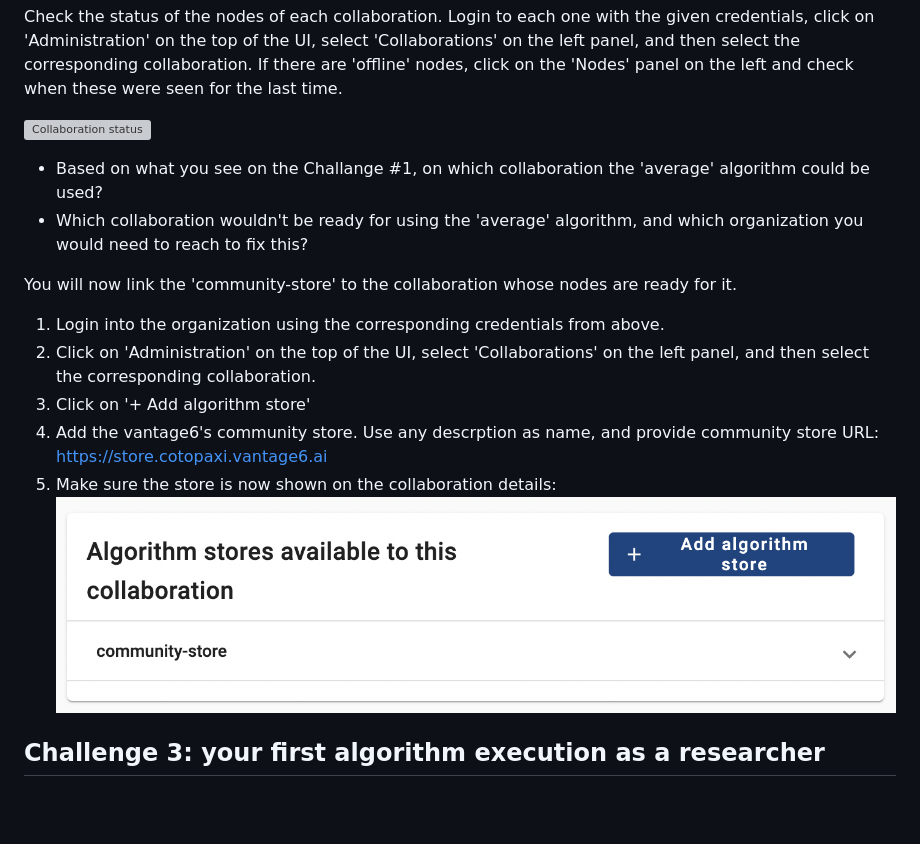
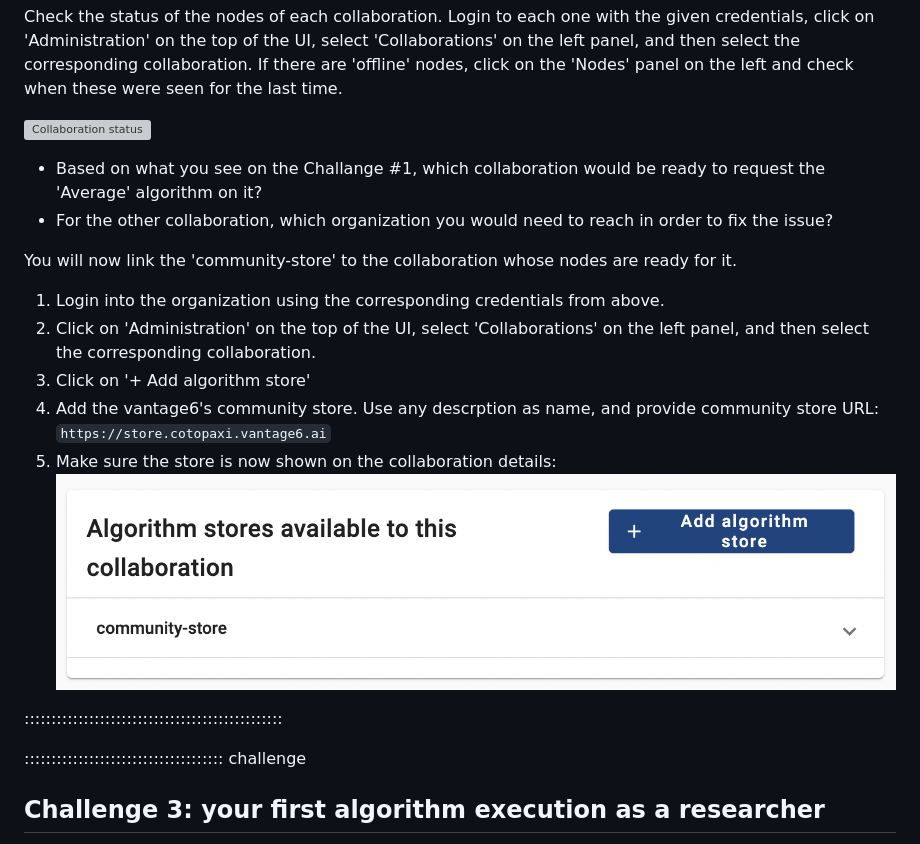
Before and after one commit to vantage6/vantage6-workshop, a Markdown page: episodes/chapter3.md, the part around the change printed below. GitHub-like rendering; blank space fills up the shorter version; grey boxes are pictures that could not be loaded.

```diff
--- a/episodes/chapter3.md
+++ b/episodes/chapter3.md
@@ -67,19 +70,21 @@ Check the status of the nodes of each collaboration. Login to each one with the
 
 ![Collaboration status](fig/chapter3/collab-status-offline.png)
 
-- Based on what you see on the Challange #1, on which collaboration the 'average' algorithm could be used?
-- Which collaboration wouldn't be ready for using the 'average' algorithm, and which organization you would need to reach to fix this?
+- Based on what you see on the Challange #1, which collaboration would be ready to request the 'Average' algorithm on it?
+- For the other collaboration, which organization you would need to reach in order to fix the issue?
 
 You will now link the 'community-store' to the collaboration whose nodes are ready for it.
 
 1. Login into the organization using the corresponding credentials from above.
 2. Click on 'Administration' on the top of the UI, select 'Collaborations' on the left panel, and then select the corresponding collaboration.
 3. Click on '+ Add algorithm store'
-4. Add the vantage6's community store. Use any descrption as name, and provide community store URL: https://store.cotopaxi.vantage6.ai
+4. Add the vantage6's community store. Use any descrption as name, and provide community store URL: `https://store.cotopaxi.vantage6.ai`
 5. Make sure the store is now shown on the collaboration details:
 ![Community store entry on the collaboration details](fig/chapter3/community-store-entry.png)
 
+::::::::::::::::::::::::::::::::::::::::::::::::
 
+::::::::::::::::::::::::::::::::::::: challenge
 ## Challenge 3: your first algorithm execution as a researcher
 
 Now, you'll take on the role of the researcher within the collaboration for which you've just established the algorithm store. With this role, you will finally request the execution of the algorithm.
```
Also changed, not shown: other parts of episodes/chapter3.md (+22 -16 lines), episodes/fig/chapter3/task-results.png (added).
